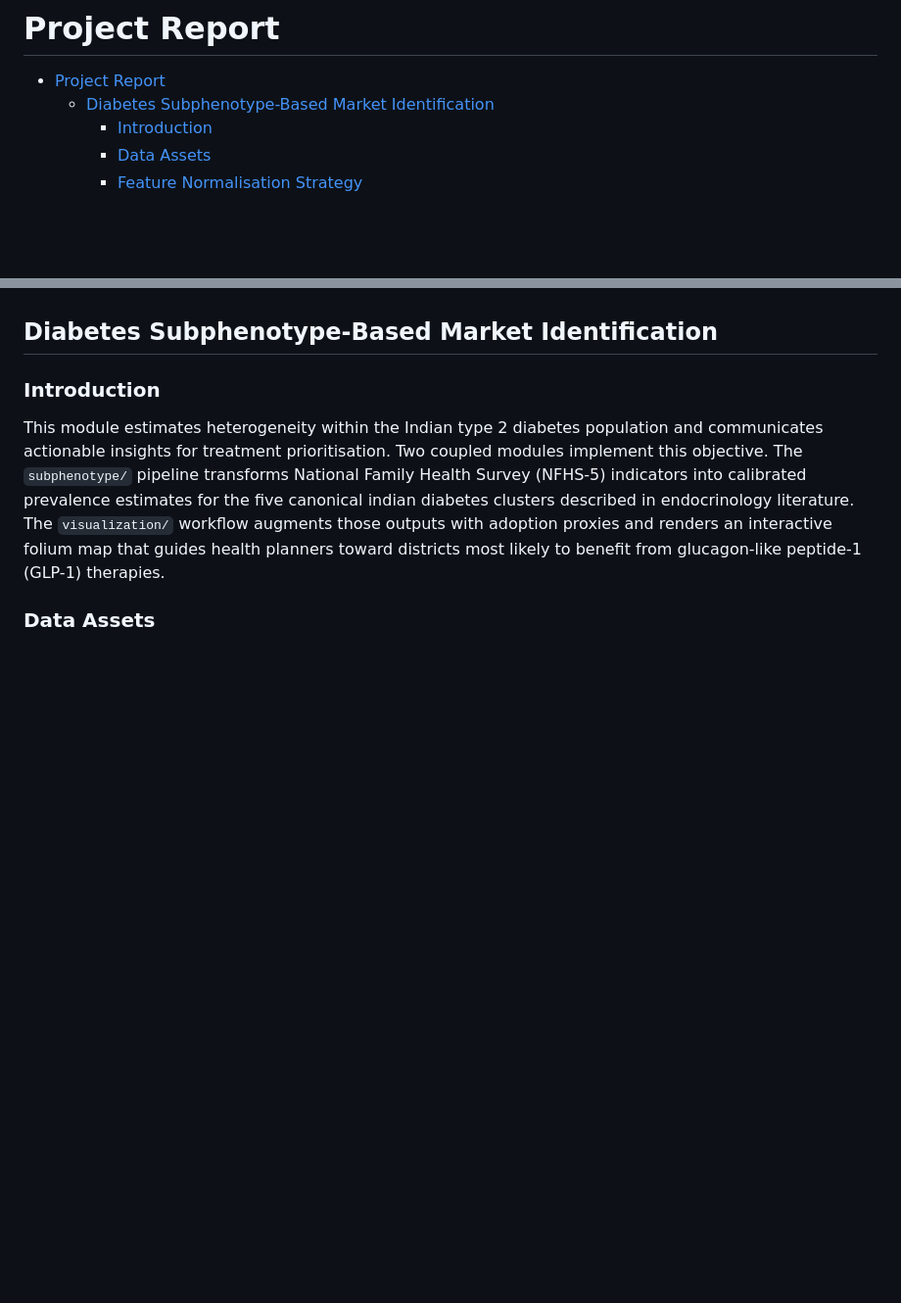
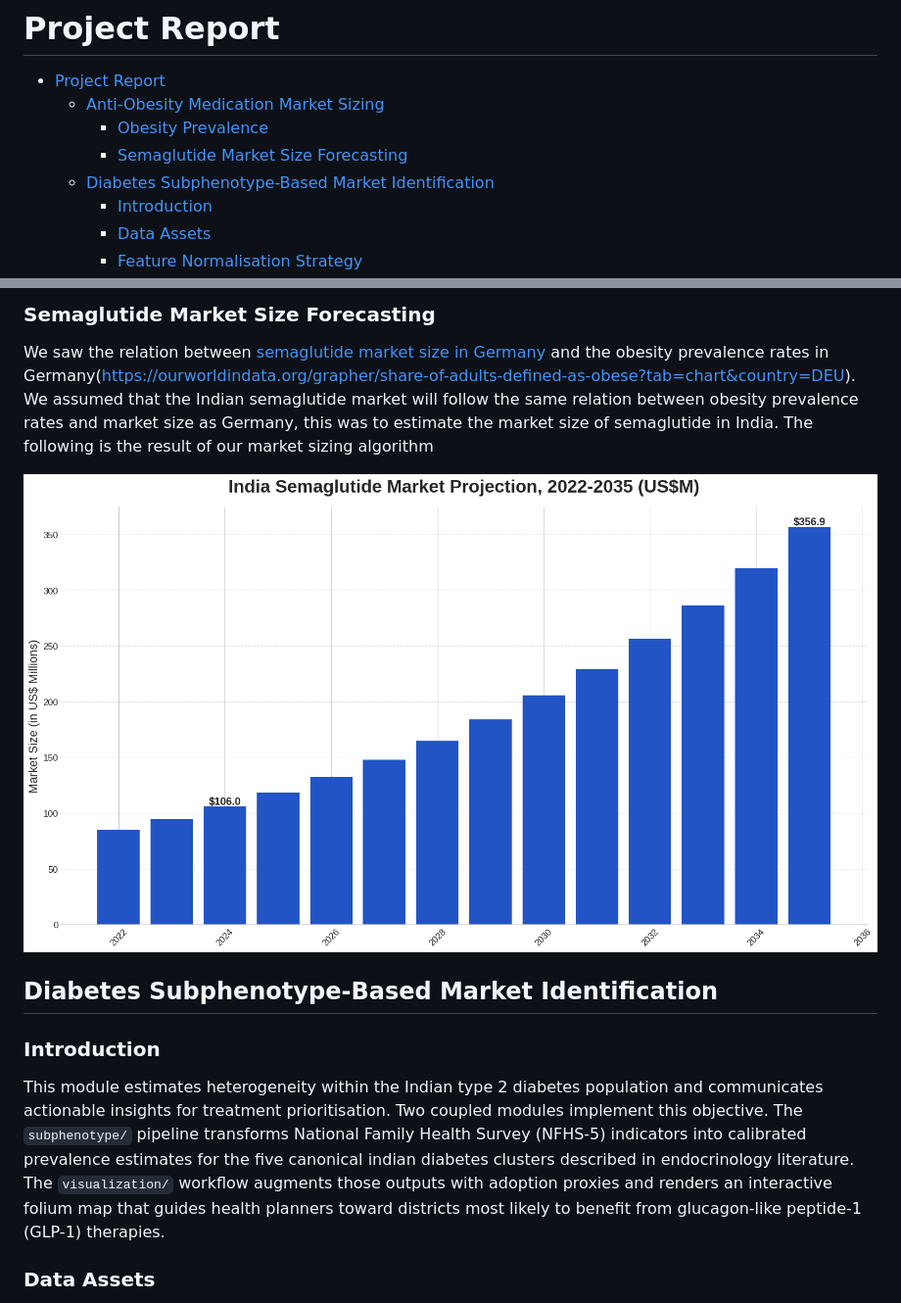
Before and after one commit to Positron11/nn-hackathon, a Markdown page: docs/report.md, 2 parts joined by grey strips. Shown at 98% size. Drawn GitHub-style; pictures changed too: docs/images/indiaSemiglutideMarketSize.png (added); blank space fills up the shorter version.

```diff
--- a/docs/report.md
+++ b/docs/report.md
@@ -1,6 +1,9 @@
 # Project Report
 
 - [Project Report](#project-report)
+	- [Anti-Obesity Medication Market Sizing](#anti-obesity-medication-market-sizing)
+		- [Obesity Prevalence](#obesity-prevalence)
+		- [Semaglutide Market Size Forecasting](#semaglutide-market-size-forecasting)
 	- [Diabetes Subphenotype-Based Market Identification](#diabetes-subphenotype-based-market-identification)
 		- [Introduction](#introduction)
 		- [Data Assets](#data-assets)
@@ -23,3 +41,8 @@
+### Semaglutide Market Size Forecasting
+
+We saw the relation between [semaglutide market size in Germany](https://www.grandviewresearch.com/horizon/outlook/semaglutide-market/germany) and the obesity prevalence rates in Germany(https://ourworldindata.org/grapher/share-of-adults-defined-as-obese?tab=chart&country=DEU). We assumed that the Indian semaglutide market will follow the same relation between obesity prevalence rates and market size as Germany, this was to estimate the market size of semaglutide in India. The following is the result of our market sizing algorithm
+
+![Indian semaglutide Market Projection](./images/indiaSemiglutideMarketSize.png)
 
 ## Diabetes Subphenotype-Based Market Identification
 
```
Also changed, not shown: other parts of docs/report.md (+15 -0 lines), docs/images/indiaObesityPrevalence.png (added), docs/images/obesityAgeWisePrevalence.png (added).
